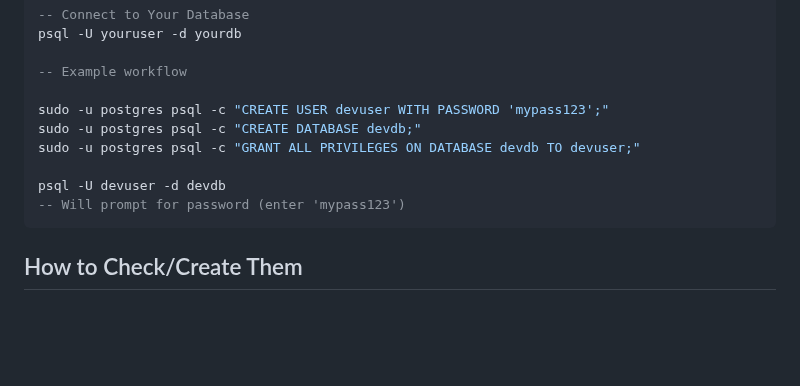
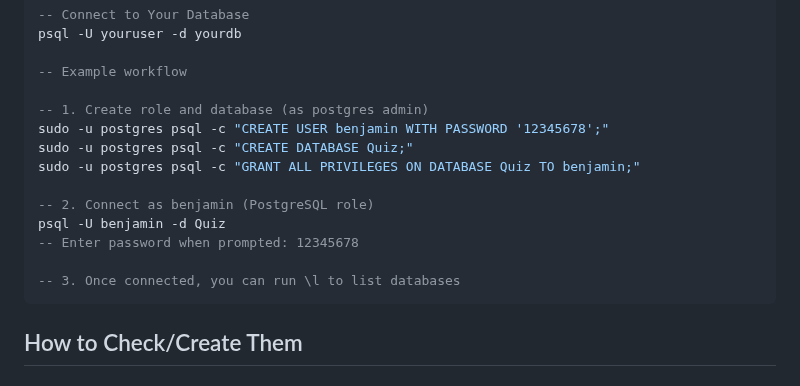
Before and after one commit to mugabiBenjamin/research, a Markdown page: postgresql.md, the part around the change. Drawn GitHub-style; blank space fills up the shorter version.

Commit message:
Update example workflow in PostgreSQL documentation to use specific user and database names

````diff
--- a/postgresql.md
+++ b/postgresql.md
@@ -58,12 +58,16 @@ psql -U youruser -d yourdb
 
 -- Example workflow
 
-sudo -u postgres psql -c "CREATE USER devuser WITH PASSWORD 'mypass123';"
-sudo -u postgres psql -c "CREATE DATABASE devdb;"
-sudo -u postgres psql -c "GRANT ALL PRIVILEGES ON DATABASE devdb TO devuser;"
+-- 1. Create role and database (as postgres admin)
+sudo -u postgres psql -c "CREATE USER benjamin WITH PASSWORD '12345678';"
+sudo -u postgres psql -c "CREATE DATABASE Quiz;"
+sudo -u postgres psql -c "GRANT ALL PRIVILEGES ON DATABASE Quiz TO benjamin;"
 
-psql -U devuser -d devdb
--- Will prompt for password (enter 'mypass123')
+-- 2. Connect as benjamin (PostgreSQL role)
+psql -U benjamin -d Quiz
+-- Enter password when prompted: 12345678
+
+-- 3. Once connected, you can run \l to list databases
 ```
 
 ## How to Check/Create Them
````
